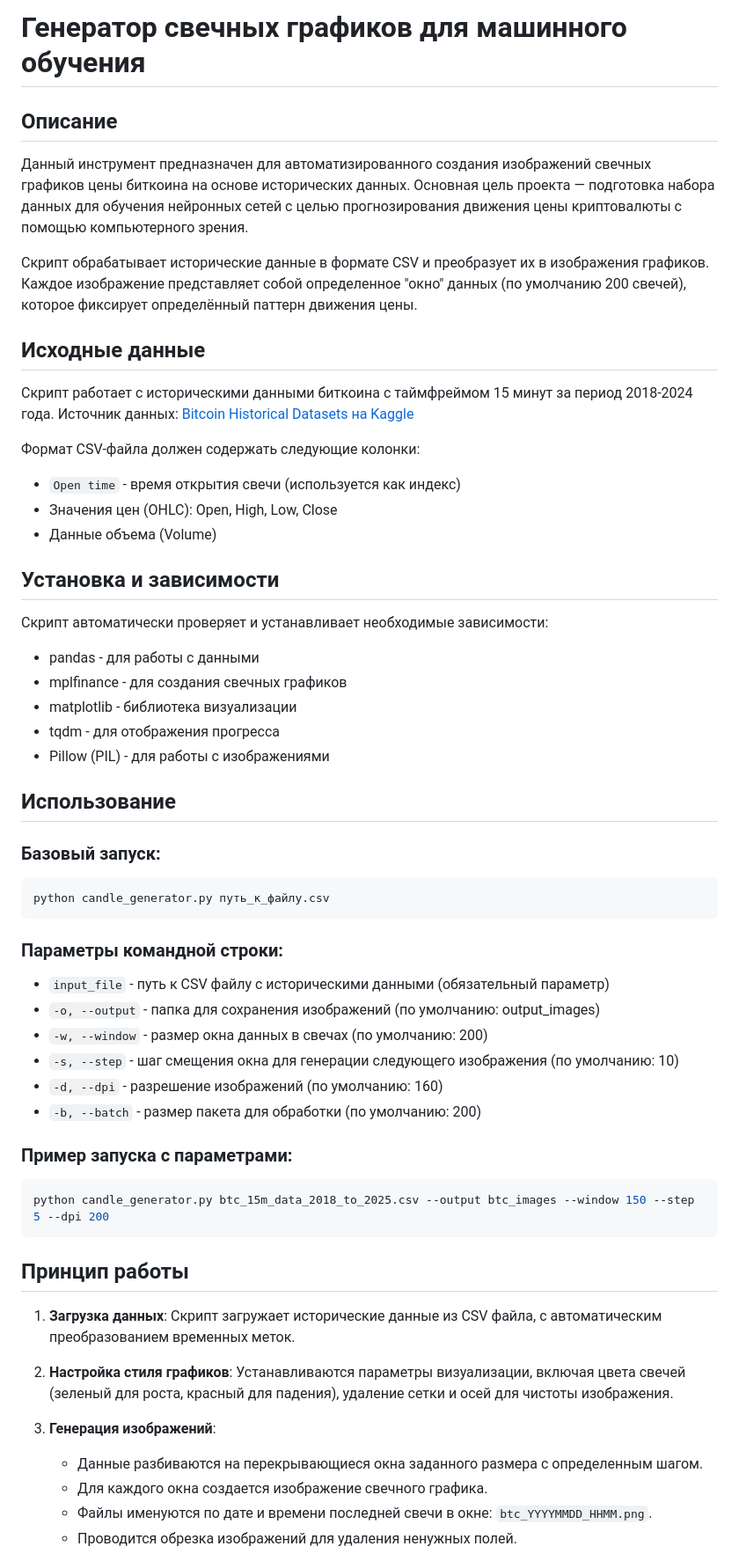
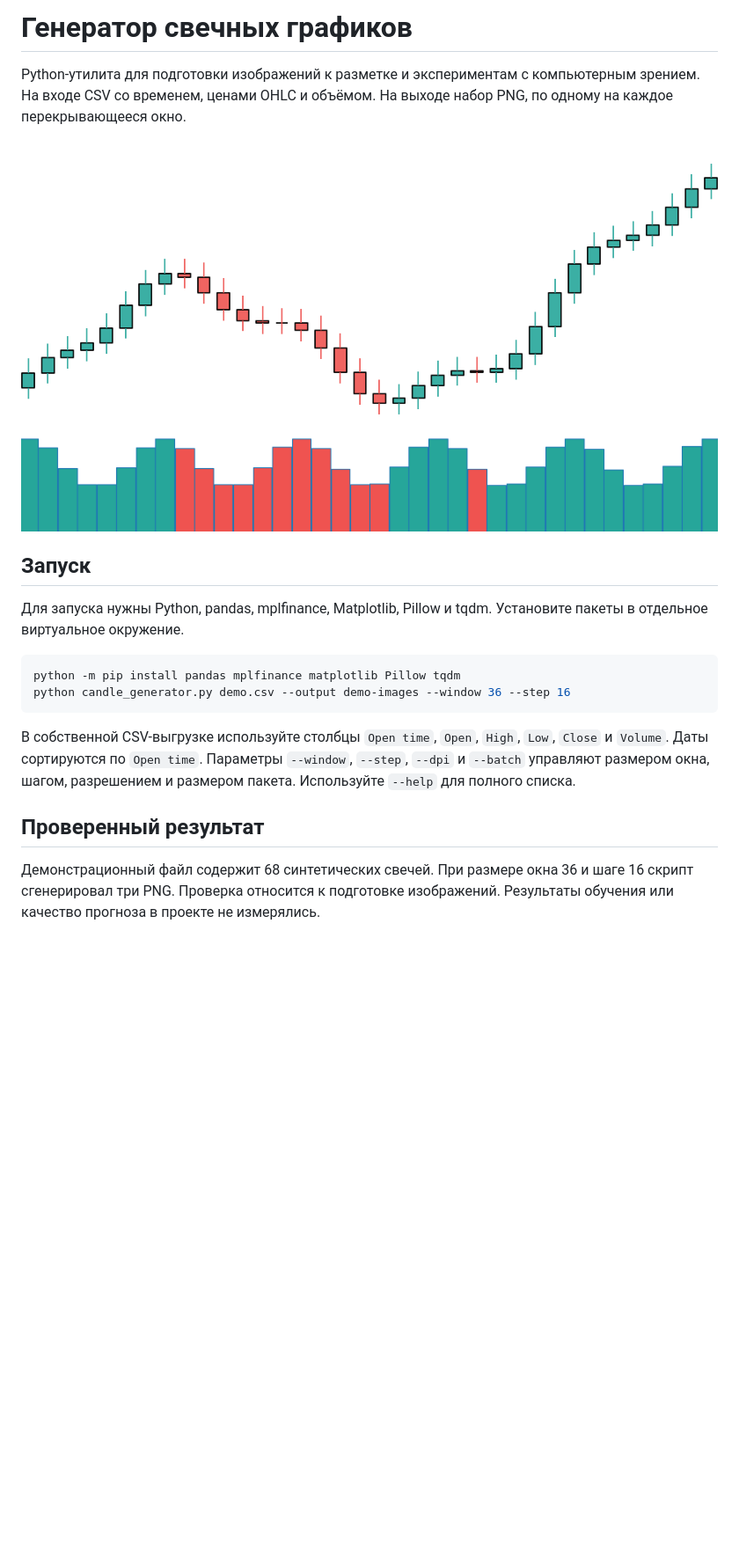
Before and after one commit to avdey105/graph-enerator, a Markdown page: README.md, the part around one of its changes. Shown at 88% size. GitHub-like rendering; pictures changed too: demo-candles.png (added); blank space fills up the shorter version.

Commit message:
Добавить проверенный пример и обновить README

````diff
--- a/README.md
+++ b/README.md
@@ -1,61 +1,21 @@
-# Генератор свечных графиков для машинного обучения
+# Генератор свечных графиков
 
-## Описание
+Python-утилита для подготовки изображений к разметке и экспериментам с компьютерным зрением. На входе CSV со временем, ценами OHLC и объёмом. На выходе набор PNG, по одному на каждое перекрывающееся окно.
 
-Данный инструмент предназначен для автоматизированного создания изображений свечных графиков цены биткоина на основе исторических данных. Основная цель проекта — подготовка набора данных для обучения нейронных сетей с целью прогнозирования движения цены криптовалюты с помощью компьютерного зрения.
+![Свечной график на синтетических данных](demo-candles.png)
 
-Скрипт обрабатывает исторические данные в формате CSV и преобразует их в изображения графиков. Каждое изображение представляет собой определенное "окно" данных (по умолчанию 200 свечей), которое фиксирует определённый паттерн движения цены.
+## Запуск
 
-## Исходные данные
-
-Скрипт работает с историческими данными биткоина с таймфреймом 15 минут за период 2018-2024 года. Источник данных: [Bitcoin Historical Datasets на Kaggle](https://www.kaggle.com/datasets/novandraanugrah/bitcoin-historical-datasets-2018-2024/versions/19?select=btc_15m_data_2018_to_2025.csv)
-
-Формат CSV-файла должен содержать следующие колонки:
-- `Open time` - время открытия свечи (используется как индекс)
-- Значения цен (OHLC): Open, High, Low, Close
-- Данные объема (Volume)
-
-## Установка и зависимости
-
-Скрипт автоматически проверяет и устанавливает необходимые зависимости:
-- pandas - для работы с данными
-- mplfinance - для создания свечных графиков
-- matplotlib - библиотека визуализации
-- tqdm - для отображения прогресса
-- Pillow (PIL) - для работы с изображениями
-
-## Использование
-
-### Базовый запуск:
+Для запуска нужны Python, pandas, mplfinance, Matplotlib, Pillow и tqdm. Установите пакеты в отдельное виртуальное окружение.
 
 ```bash
-python candle_generator.py путь_к_файлу.csv
+python -m pip install pandas mplfinance matplotlib Pillow tqdm
+python candle_generator.py demo.csv --output demo-images --window 36 --step 16
 ```
 
-### Параметры командной строки:
+В собственной CSV-выгрузке используйте столбцы `Open time`, `Open`, `High`, `Low`, `Close` и `Volume`. Даты сортируются по `Open time`. Параметры `--window`, `--step`, `--dpi` и `--batch` управляют размером окна, шагом, разрешением и размером пакета. Используйте `--help` для полного списка.
 
-- `input_file` - путь к CSV файлу с историческими данными (обязательный параметр)
-- `-o, --output` - папка для сохранения изображений (по умолчанию: output_images)
-- `-w, --window` - размер окна данных в свечах (по умолчанию: 200)
-- `-s, --step` - шаг смещения окна для генерации следующего изображения (по умолчанию: 10)
-- `-d, --dpi` - разрешение изображений (по умолчанию: 160)
-- `-b, --batch` - размер пакета для обработки (по умолчанию: 200)
+## Проверенный результат
 
-### Пример запуска с параметрами:
+Демонстрационный файл содержит 68 синтетических свечей. При размере окна 36 и шаге 16 скрипт сгенерировал три PNG. Проверка относится к подготовке изображений. Результаты обучения или качество прогноза в проекте не измерялись.
 
-```bash
-python candle_generator.py btc_15m_data_2018_to_2025.csv --output btc_images --window 150 --step 5 --dpi 200
-```
-
-## Принцип работы
-
-1. **Загрузка данных**: Скрипт загружает исторические данные из CSV файла, с автоматическим преобразованием временных меток.
-
-2. **Настройка стиля графиков**: Устанавливаются параметры визуализации, включая цвета свечей (зеленый для роста, красный для падения), удаление сетки и осей для чистоты изображения.
-
-3. **Генерация изображений**:
-   - Данные разбиваются на перекрывающиеся окна заданного размера с определенным шагом.
-   - Для каждого окна создается изображение свечного графика.
-   - Файлы именуются по дате и времени последней свечи в окне: `btc_YYYYMMDD_HHMM.png`.
-   - Проводится обрезка изображений для удаления ненужных полей.
-
````
Also changed, not shown: other parts of README.md (+1 -30 lines), 2 other files.
